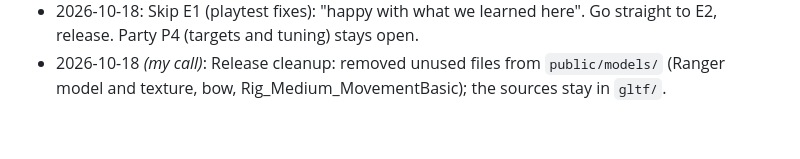
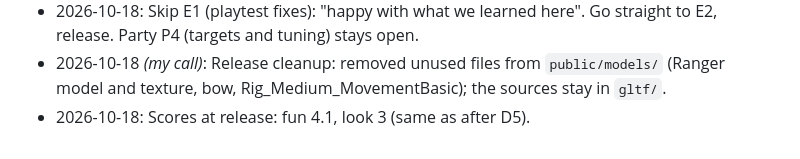
Before and after one commit to crabtoast90-dev/practice-rpg, a Markdown page: DECISIONS.md, the part around the change. Drawn GitHub-style.

```diff
--- a/DECISIONS.md
+++ b/DECISIONS.md
@@ -37,3 +37,4 @@ One dated line per decision the user makes. Lines marked *(my call)* are technic
 - 2026-10-18: Scores after D5: fun 4.1, look 3 ("Excellent"). Duel lane complete.
 - 2026-10-18: Skip E1 (playtest fixes): "happy with what we learned here". Go straight to E2, release. Party P4 (targets and tuning) stays open.
 - 2026-10-18 *(my call)*: Release cleanup: removed unused files from `public/models/` (Ranger model and texture, bow, Rig_Medium_MovementBasic); the sources stay in `gltf/`.
+- 2026-10-18: Scores at release: fun 4.1, look 3 (same as after D5).
```
Also changed, not shown: LOG.md (+1 -0 lines).
